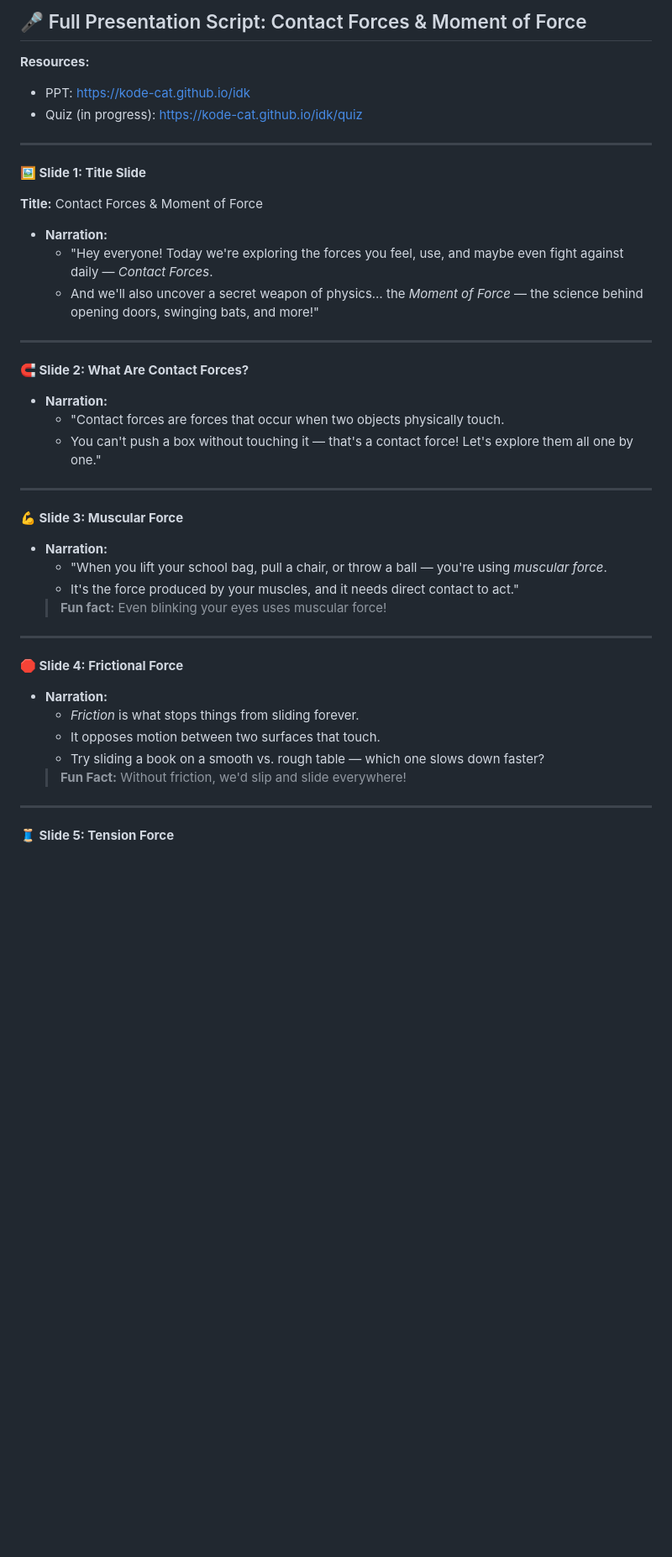
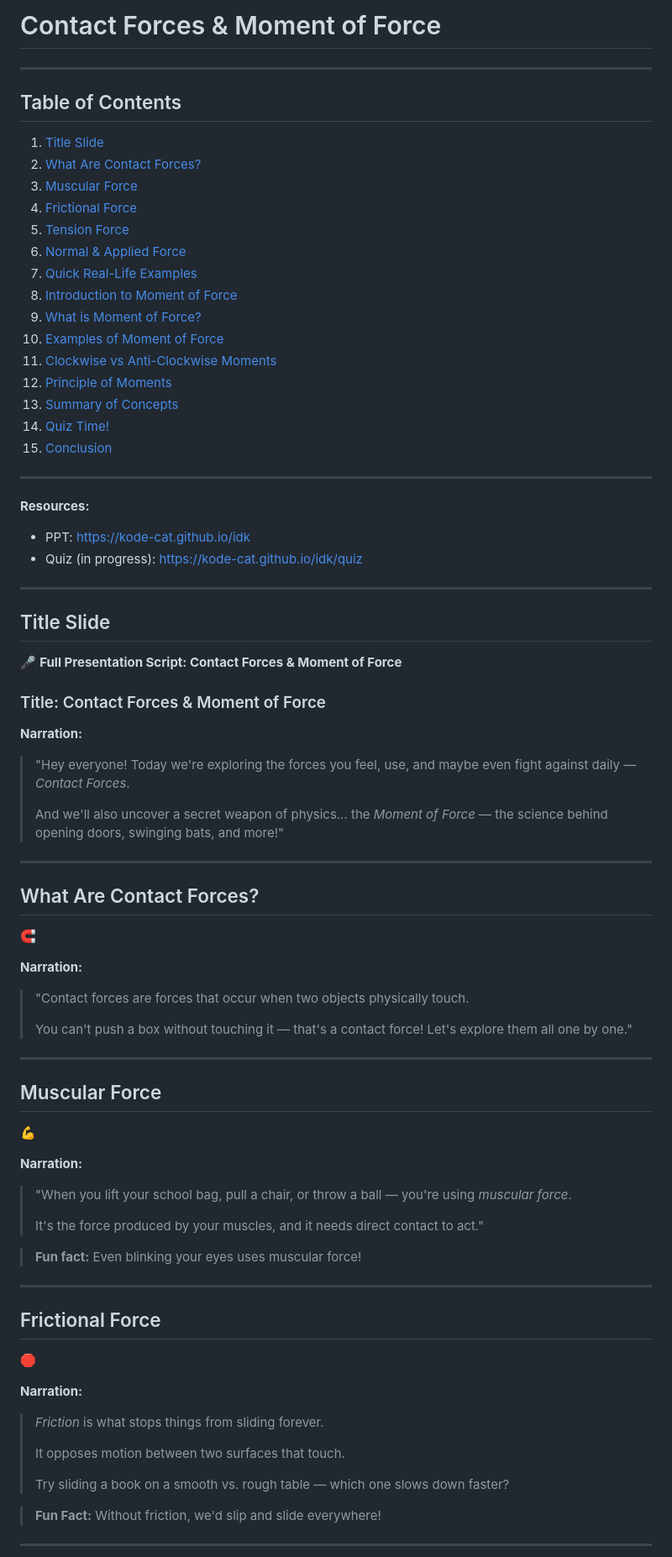
Before and after one commit to kode-cat/idk, a Markdown page: README.md, the part around the change printed below. Shown: that part at 84% size. GitHub-like rendering; blank space fills up the shorter version.

```diff
--- a/README.md
+++ b/README.md
@@ -1,4 +1,25 @@
-🎤 Full Presentation Script: Contact Forces & Moment of Force
+# Contact Forces & Moment of Force
+
+---
+
+## Table of Contents
+
+1. [Title Slide](#title-slide)
+2. [What Are Contact Forces?](#what-are-contact-forces)
+3. [Muscular Force](#muscular-force)
+4. [Frictional Force](#frictional-force)
+5. [Tension Force](#tension-force)
+6. [Normal & Applied Force](#normal--applied-force)
+7. [Quick Real-Life Examples](#quick-real-life-examples)
+8. [Introduction to Moment of Force](#introduction-to-moment-of-force)
+9. [What is Moment of Force?](#what-is-moment-of-force)
+10. [Examples of Moment of Force](#examples-of-moment-of-force)
+11. [Clockwise vs Anti-Clockwise Moments](#clockwise-vs-anti-clockwise-moments)
+12. [Principle of Moments](#principle-of-moments)
+13. [Summary of Concepts](#summary-of-concepts)
+14. [Quiz Time!](#quiz-time)
+15. [Conclusion](#conclusion)
+
 ---
 
 **Resources:**
@@ -7,38 +28,56 @@
 
 ---
 
-**🖼️ Slide 1: Title Slide**
+## Title Slide
 
-**Title:** Contact Forces & Moment of Force
-* **Narration:**
-  - "Hey everyone! Today we're exploring the forces you feel, use, and maybe even fight against daily — *Contact Forces*.
-  - And we'll also uncover a secret weapon of physics… the *Moment of Force* — the science behind opening doors, swinging bats, and more!"
+🎤 **Full Presentation Script: Contact Forces & Moment of Force**
+
+### Title: Contact Forces & Moment of Force
+
+**Narration:**
+> "Hey everyone! Today we're exploring the forces you feel, use, and maybe even fight against daily — *Contact Forces*.
+>
+> And we'll also uncover a secret weapon of physics… the *Moment of Force* — the science behind opening doors, swinging bats, and more!"
 
 ---
-**🧲 Slide 2: What Are Contact Forces?**
 
-* **Narration:**
-  - "Contact forces are forces that occur when two objects physically touch.
-  - You can't push a box without touching it — that's a contact force!
-Let's explore them all one by one."
+## What Are Contact Forces?
+
+🧲
+
+**Narration:**
+> "Contact forces are forces that occur when two objects physically touch.
+>
+> You can't push a box without touching it — that's a contact force!
+> Let's explore them all one by one."
 
 ---
-**💪 Slide 3: Muscular Force**
 
-* **Narration:**
-  - "When you lift your school bag, pull a chair, or throw a ball — you're using *muscular force*.
-  - It's the force produced by your muscles, and it needs direct contact to act."
-  > **Fun fact:** Even blinking your eyes uses muscular force!
+## Muscular Force
+
+💪
+
+**Narration:**
+> "When you lift your school bag, pull a chair, or throw a ball — you're using *muscular force*.
+>
+> It's the force produced by your muscles, and it needs direct contact to act."
+
+> **Fun fact:** Even blinking your eyes uses muscular force!
 
 ---
-**🛑 Slide 4: Frictional Force**
 
-* **Narration:**
-  - *Friction* is what stops things from sliding forever.
-  - It opposes motion between two surfaces that touch.
-  - Try sliding a book on a smooth vs. rough table — which one slows down faster?
-  > **Fun Fact:** Without friction, we'd slip and slide everywhere!
+## Frictional Force
+
+🛑
+
+**Narration:**
+> *Friction* is what stops things from sliding forever.
+>
+> It opposes motion between two surfaces that touch.
+>
+> Try sliding a book on a smooth vs. rough table — which one slows down faster?
+
+> **Fun Fact:** Without friction, we'd slip and slide everywhere!
 
 ---
-**🧵 Slide 5: Tension Force**
 
```
Also changed, not shown: other parts of README.md (+120 -74 lines).
